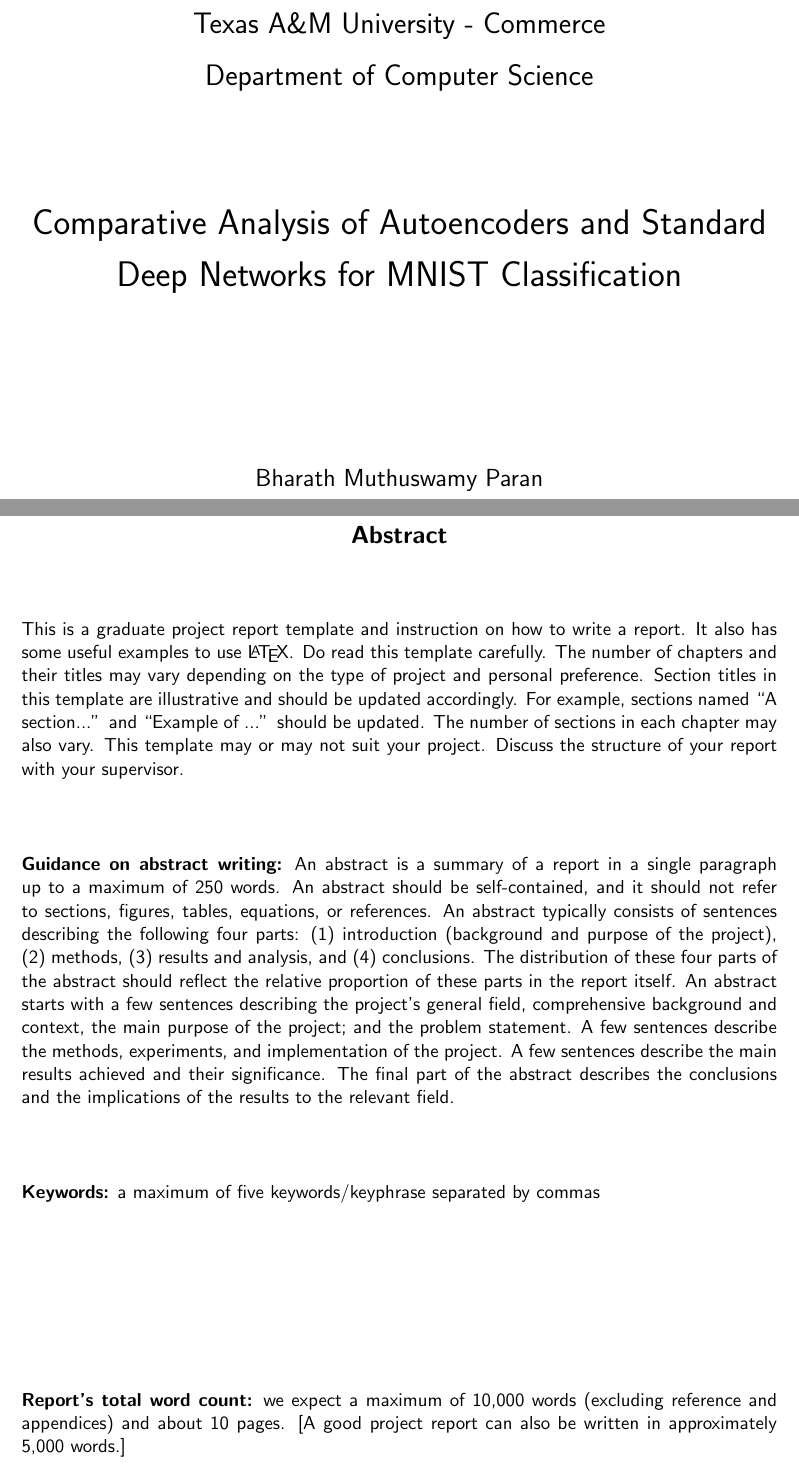
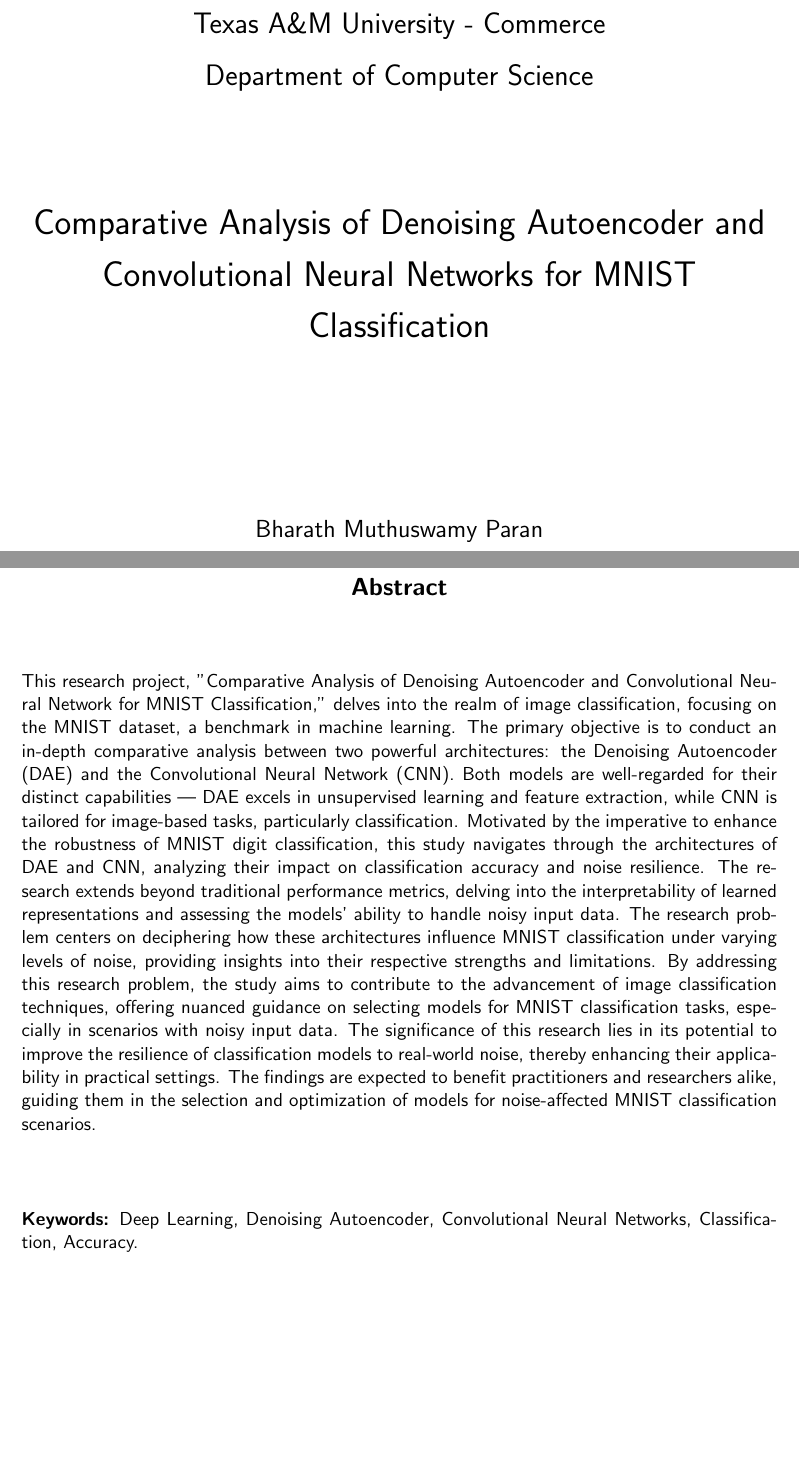
Before and after one commit to csci595-research-lit-spring-2024/595-class-project-spring-2024-bharathmp09, a LaTeX thesis (reports/main_cs_tamuc_report.tex, which reads reports/chapters/abstract.tex): two parts of pages 1 and 3 of 30, joined at a grey line, cut so that both start at the same text, the shorter picture padded with empty space. Compiled offline with pdfLaTeX.

Commit message:
modified title and added abstract

```diff
--- a/reports/chapters/abstract.tex
+++ b/reports/chapters/abstract.tex
@@ -5,18 +5,10 @@
 % Replace all text with your text
 %%%%%%%%%%%%%%%%%%%%%%%%%%%%%%%%%%%
 
-This is a graduate project report template and instruction on how to write a report. It also has some useful examples to use \LaTeX. Do read this template carefully. The number of chapters and their titles may vary depending on the type of project and personal preference. Section titles in this template are illustrative and should be updated accordingly. For example, sections named ``A section...'' and ``Example of ...'' should be updated. The number of sections in each chapter may also vary. This template may or may not suit your project. Discuss the structure of your report with your supervisor.
-
-%%%
-~\\[1cm]%REMOVE THIS
-\noindent\textbf{Guidance on abstract writing:} An abstract is a summary of a report in a single paragraph up to a maximum of 250 words. An abstract should be self-contained, and it should not refer to sections, figures, tables, equations, or references. An abstract typically consists of sentences describing the following four parts: (1) introduction (background and purpose of the project), (2) methods, (3) results and analysis, and (4) conclusions. The distribution of these four parts of the abstract should reflect the relative proportion of these parts in the report itself. An abstract starts with a few sentences describing the project's general field, comprehensive background and context, the main purpose of the project; and the problem statement. A few sentences describe the methods, experiments, and implementation of the project. A few sentences describe the main results achieved and their significance. The final part of the abstract describes the conclusions and the implications of the results to the relevant field.
+This research project, "Comparative Analysis of Denoising Autoencoder and Convolutional Neural Network for MNIST Classification," delves into the realm of image classification, focusing on the MNIST dataset, a benchmark in machine learning. The primary objective is to conduct an in-depth comparative analysis between two powerful architectures: the Denoising Autoencoder (DAE) and the Convolutional Neural Network (CNN). Both models are well-regarded for their distinct capabilities — DAE excels in unsupervised learning and feature extraction, while CNN is tailored for image-based tasks, particularly  classification. Motivated by the imperative to enhance the robustness of MNIST digit classification, this study navigates through the architectures of DAE and CNN, analyzing their impact on classification accuracy and noise resilience. The research extends beyond traditional performance metrics, delving into the interpretability of learned representations and assessing the models' ability to handle noisy input data. The research problem centers on deciphering how these architectures influence MNIST classification under varying levels of noise, providing insights into their respective strengths and limitations.  By addressing this research problem, the study aims to contribute to the advancement of image classification techniques, offering nuanced guidance on selecting models for MNIST classification tasks, especially in scenarios with noisy input data. The significance of this research lies in its potential to improve the resilience of classification models to real-world noise, thereby enhancing their applicability in practical settings. The findings are expected to benefit practitioners and researchers alike, guiding them in the selection and optimization of models for noise-affected MNIST classification scenarios.
 
 
-%%%%%%%%%%%%%%%%%%%%%%%%%%%%%%%%%%%%%%%%%%%%%%%%%%%%%%%%%%%%%%%%%%%%%%%%%s
 ~\\[1cm]
 \noindent % Provide your key words
-\textbf{Keywords:} a maximum of five keywords/keyphrase separated by commas
-
-\vfill
-\noindent
-\textbf{Report's total word count:} we expect a maximum of 10,000 words (excluding reference and appendices) and about 10 pages. [A good project report can also be written in approximately 5,000 words.]
+\textbf{Keywords:} Deep Learning, Denoising Autoencoder,
+Convolutional Neural Networks, Classification, Accuracy.
--- a/reports/main_cs_tamuc_report.tex
+++ b/reports/main_cs_tamuc_report.tex
@@ -132,7 +132,7 @@
                 %TODO: 1 TITLE of Your PROJECT
                 %%%%%%%%%%%%%%%%%%%%%%%%%%%%
                 % chnage the following line
-                Comparative Analysis of Autoencoders and Standard Deep Networks for MNIST Classification
+                Comparative Analysis of Denoising Autoencoder and Convolutional Neural Networks for MNIST Classification
 
             }
             \linespread{1}~\\[2cm]
```
Also changed, not shown: reports/practice.txt (deleted, +0 -1 lines), reports/595_Bharathmp_Comparative_Analysis_of_Autoencoders_and_Standard_Deep_Networks_for_MNIST_ClassificationProject.pdf (deleted), reports/595_Muthuswamy_Paran__Comparative_Analysis_of_Denoising_Autoencoder_and_Convolutional_Neural_Networks_for_MNIST_Classification_Project.pdf (added), 1 other file.
